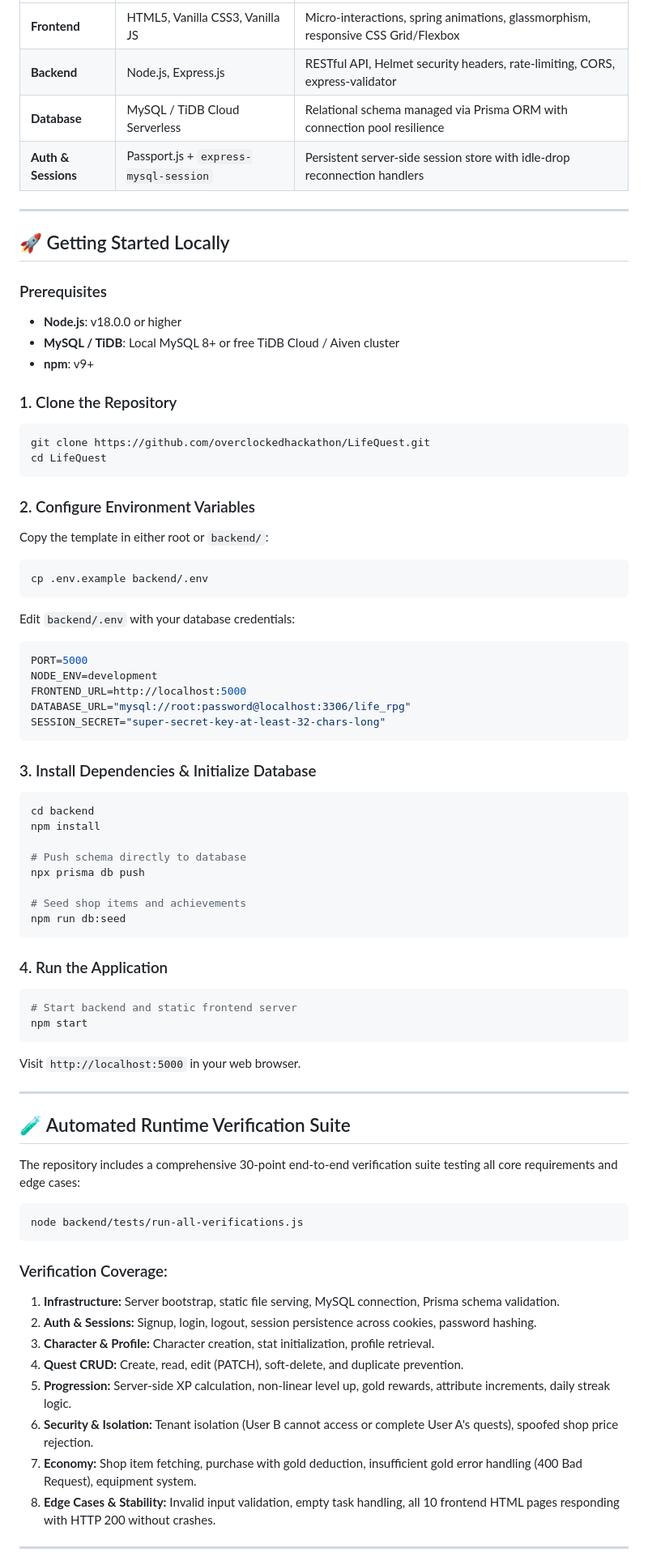
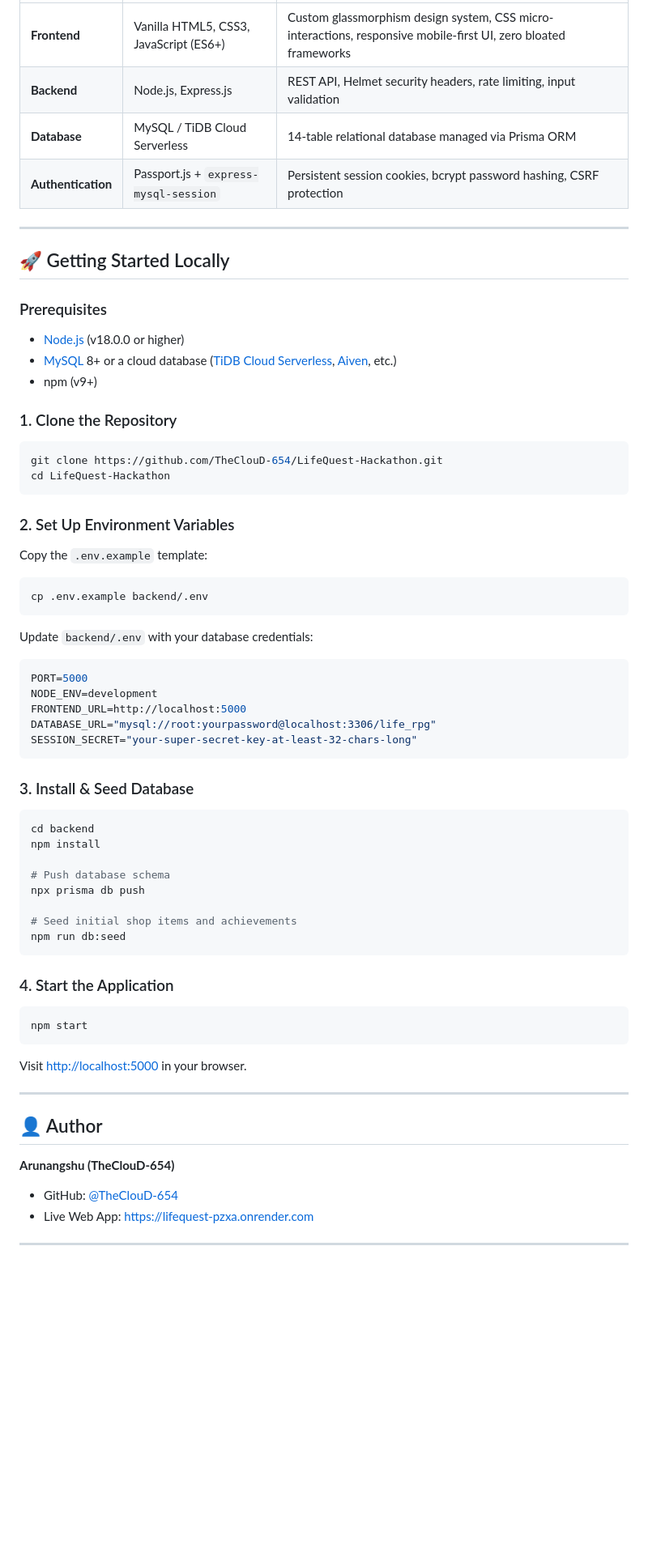
Before and after one commit to TheClouD-654/LifeQuest-Hackathon, a Markdown page: README.md, the part around one of its changes. Shown at 81% size. Rendered like a GitHub page; blank space fills up the shorter version.

````diff
--- a/README.md
+++ b/README.md
@@ -53,76 +68,63 @@ Built on a robust full-stack architecture with a **server-authoritative** design
 |---|---|---|
-| **Frontend** | HTML5, Vanilla CSS3, Vanilla JS | Micro-interactions, spring animations, glassmorphism, responsive CSS Grid/Flexbox |
-| **Backend** | Node.js, Express.js | RESTful API, Helmet security headers, rate-limiting, CORS, express-validator |
-| **Database** | MySQL / TiDB Cloud Serverless | Relational schema managed via Prisma ORM with connection pool resilience |
-| **Auth & Sessions** | Passport.js + `express-mysql-session` | Persistent server-side session store with idle-drop reconnection handlers |
+| **Frontend** | Vanilla HTML5, CSS3, JavaScript (ES6+) | Custom glassmorphism design system, CSS micro-interactions, responsive mobile-first UI, zero bloated frameworks |
+| **Backend** | Node.js, Express.js | REST API, Helmet security headers, rate limiting, input validation |
+| **Database** | MySQL / TiDB Cloud Serverless | 14-table relational database managed via Prisma ORM |
+| **Authentication** | Passport.js + `express-mysql-session` | Persistent session cookies, bcrypt password hashing, CSRF protection |
 
 ---
 
 ## 🚀 Getting Started Locally
 
 ### Prerequisites
-- **Node.js**: v18.0.0 or higher
-- **MySQL / TiDB**: Local MySQL 8+ or free TiDB Cloud / Aiven cluster
-- **npm**: v9+
+- [Node.js](https://nodejs.org/) (v18.0.0 or higher)
+- [MySQL](https://dev.mysql.com/) 8+ or a cloud database ([TiDB Cloud Serverless](https://tidbcloud.com/), [Aiven](https://aiven.io/), etc.)
+- npm (v9+)
 
 ### 1. Clone the Repository
 ```bash
-git clone https://github.com/overclockedhackathon/LifeQuest.git
-cd LifeQuest
+git clone https://github.com/TheClouD-654/LifeQuest-Hackathon.git
+cd LifeQuest-Hackathon
 ```
 
-### 2. Configure Environment Variables
-Copy the template in either root or `backend/`:
+### 2. Set Up Environment Variables
+Copy the `.env.example` template:
 ```bash
 cp .env.example backend/.env
 ```
-Edit `backend/.env` with your database credentials:
+Update `backend/.env` with your database credentials:
 ```env
 PORT=5000
 NODE_ENV=development
 FRONTEND_URL=http://localhost:5000
-DATABASE_URL="mysql://root:password@localhost:3306/life_rpg"
-SESSION_SECRET="super-secret-key-at-least-32-chars-long"
+DATABASE_URL="mysql://root:yourpassword@localhost:3306/life_rpg"
+SESSION_SECRET="your-super-secret-key-at-least-32-chars-long"
 ```
 
-### 3. Install Dependencies & Initialize Database
+### 3. Install & Seed Database
 ```bash
 cd backend
 npm install
 
-# Push schema directly to database
+# Push database schema
 npx prisma db push
 
-# Seed shop items and achievements
+# Seed initial shop items and achievements
 npm run db:seed
 ```
 
-### 4. Run the Application
+### 4. Start the Application
 ```bash
-# Start backend and static frontend server
 npm start
 ```
-Visit `http://localhost:5000` in your web browser.
+Visit [http://localhost:5000](http://localhost:5000) in your browser.
 
 ---
 
-## 🧪 Automated Runtime Verification Suite
+## 👤 Author
 
-The repository includes a comprehensive 30-point end-to-end verification suite testing all core requirements and edge cases:
-
-```bash
-node backend/tests/run-all-verifications.js
-```
-
-### Verification Coverage:
-1. **Infrastructure:** Server bootstrap, static file serving, MySQL connection, Prisma schema validation.
-2. **Auth & Sessions:** Signup, login, logout, session persistence across cookies, password hashing.
-3. **Character & Profile:** Character creation, stat initialization, profile retrieval.
-4. **Quest CRUD:** Create, read, edit (PATCH), soft-delete, and duplicate prevention.
-5. **Progression:** Server-side XP calculation, non-linear level up, gold rewards, attribute increments, daily streak logic.
-6. **Security & Isolation:** Tenant isolation (User B cannot access or complete User A's quests), spoofed shop price rejection.
-7. **Economy:** Shop item fetching, purchase with gold deduction, insufficient gold error handling (400 Bad Request), equipment system.
-8. **Edge Cases & Stability:** Invalid input validation, empty task handling, all 10 frontend HTML pages responding with HTTP 200 without crashes.
+**Arunangshu (TheClouD-654)**
+- GitHub: [@TheClouD-654](https://github.com/TheClouD-654)
+- Live Web App: [https://lifequest-pzxa.onrender.com](https://lifequest-pzxa.onrender.com)
 
 ---
 
````
Also changed, not shown: other parts of README.md (+53 -97 lines).
